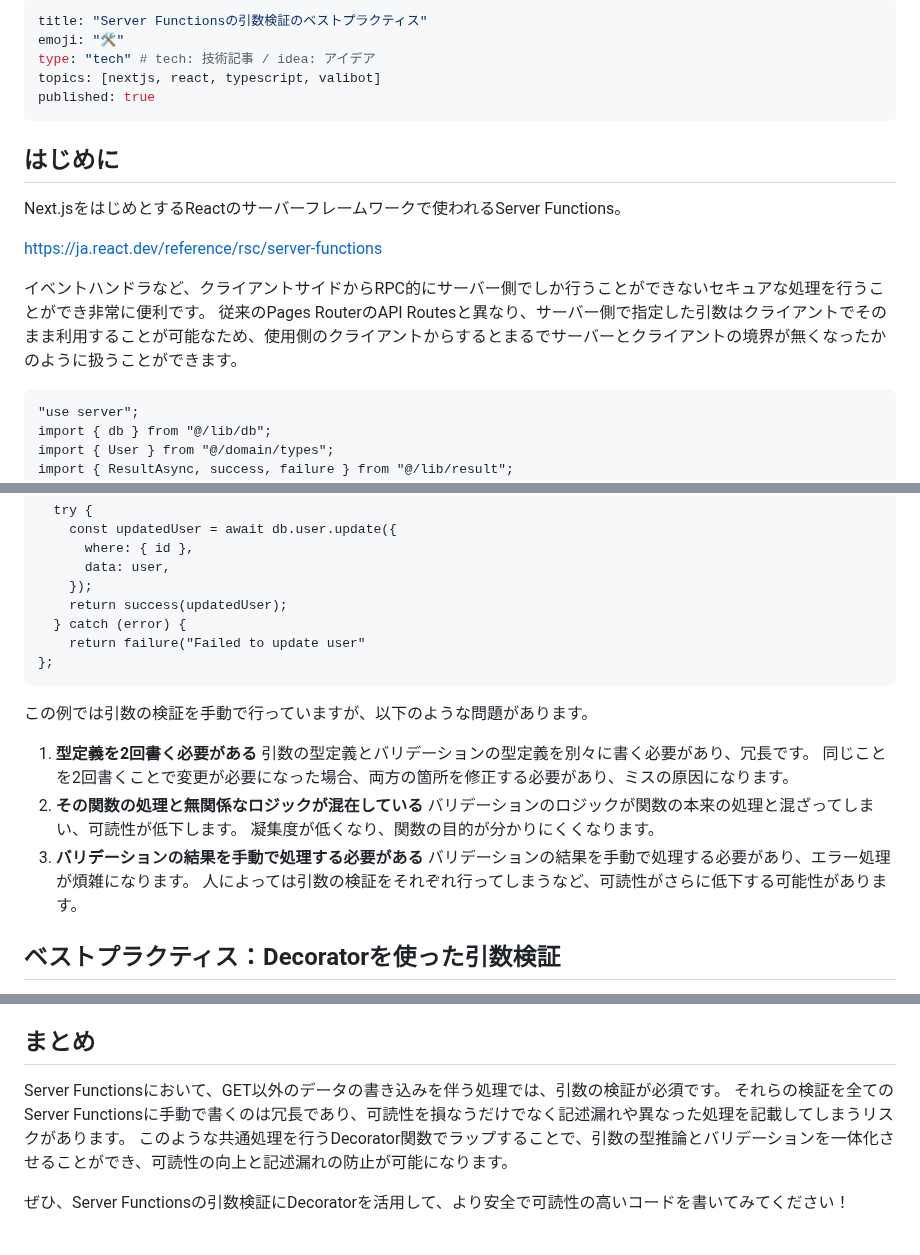
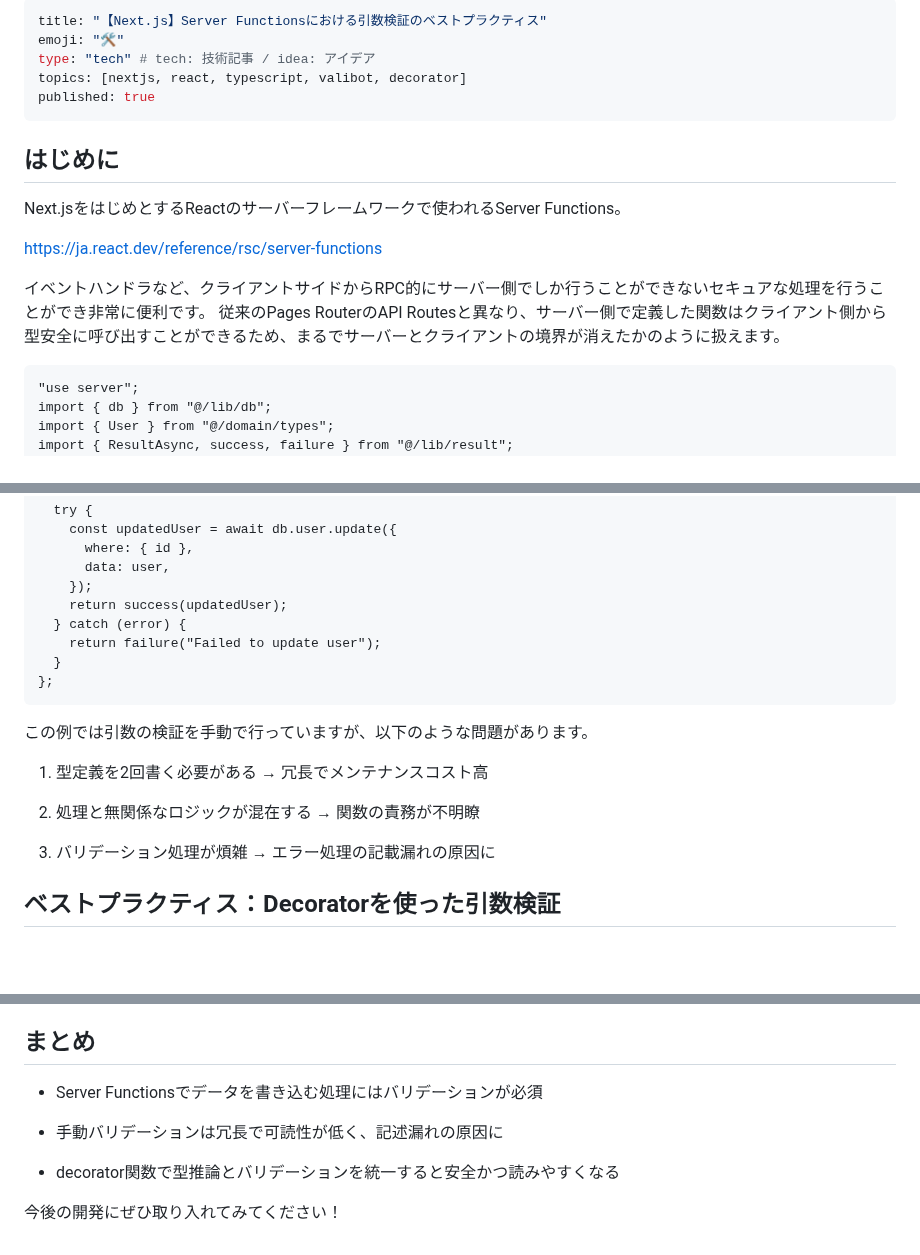
Before and after one commit to bmthd/Zenn, a Markdown page: articles/server-fucntion-decorator.md, 3 parts joined by grey strips. GitHub-like rendering; blank space fills up the shorter version.

Commit message:
Server Functionsにおける引数検証のベストプラクティスを更新し、タイトルを修正。新しい画像を追加。

````diff
--- a/articles/server-fucntion-decorator.md
+++ b/articles/server-fucntion-decorator.md
@@ -1,8 +1,8 @@
 ---
-title: "Server Functionsの引数検証のベストプラクティス"
+title: "【Next.js】Server Functionsにおける引数検証のベストプラクティス"
 emoji: "🛠️"
 type: "tech" # tech: 技術記事 / idea: アイデア
-topics: [nextjs, react, typescript, valibot]
+topics: [nextjs, react, typescript, valibot, decorator]
 published: true
 ---
 
@@ -13,7 +13,7 @@ Next.jsをはじめとするReactのサーバーフレームワークで使わ
 https://ja.react.dev/reference/rsc/server-functions
 
 イベントハンドラなど、クライアントサイドからRPC的にサーバー側でしか行うことができないセキュアな処理を行うことができ非常に便利です。
-従来のPages RouterのAPI Routesと異なり、サーバー側で指定した引数はクライアントでそのまま利用することが可能なため、使用側のクライアントからするとまるでサーバーとクライアントの境界が無くなったかのように扱うことができます。
+従来のPages RouterのAPI Routesと異なり、サーバー側で定義した関数はクライアント側から型安全に呼び出すことができるため、まるでサーバーとクライアントの境界が消えたかのように扱えます。
 
 ```ts:server.ts
 "use server";
@@ -123,21 +123,21 @@ export const updateUser = async (...args: [id: string, user: User]): ResultAsync
     });
     return success(updatedUser);
   } catch (error) {
-    return failure("Failed to update user"
+    return failure("Failed to update user");
+  }
 };
 ```
 
 この例では引数の検証を手動で行っていますが、以下のような問題があります。
 
-1. **型定義を2回書く必要がある**
-  引数の型定義とバリデーションの型定義を別々に書く必要があり、冗長です。
-  同じことを2回書くことで変更が必要になった場合、両方の箇所を修正する必要があり、ミスの原因になります。
-1. **その関数の処理と無関係なロジックが混在している**
-   バリデーションのロジックが関数の本来の処理と混ざってしまい、可読性が低下します。
-   凝集度が低くなり、関数の目的が分かりにくくなります。
-1. **バリデーションの結果を手動で処理する必要がある**
-   バリデーションの結果を手動で処理する必要があり、エラー処理が煩雑になります。
-   人によっては引数の検証をそれぞれ行ってしまうなど、可読性がさらに低下する可能性があります。
+1. 型定義を2回書く必要がある
+   → 冗長でメンテナンスコスト高
+
+2. 処理と無関係なロジックが混在する
+   → 関数の責務が不明瞭
+
+3. バリデーション処理が煩雑
+   → エラー処理の記載漏れの原因に
 
 ## ベストプラクティス：Decoratorを使った引数検証
 
@@ -206,8 +206,10 @@ export const updateUser = withValidate(updateUserArgSchema)(async (id, user): Re
 
 ## まとめ
 
-Server Functionsにおいて、GET以外のデータの書き込みを伴う処理では、引数の検証が必須です。
-それらの検証を全てのServer Functionsに手動で書くのは冗長であり、可読性を損なうだけでなく記述漏れや異なった処理を記載してしまうリスクがあります。
-このような共通処理を行うDecorator関数でラップすることで、引数の型推論とバリデーションを一体化させることができ、可読性の向上と記述漏れの防止が可能になります。
+- Server Functionsでデータを書き込む処理にはバリデーションが必須
 
-ぜひ、Server Functionsの引数検証にDecoratorを活用して、より安全で可読性の高いコードを書いてみてください！
+- 手動バリデーションは冗長で可読性が低く、記述漏れの原因に
+
+- decorator関数で型推論とバリデーションを統一すると安全かつ読みやすくなる
+
+今後の開発にぜひ取り入れてみてください！
````
Also changed, not shown: other parts of articles/server-fucntion-decorator.md (+2 -2 lines), images/server-function-decorator/image.png (added).
